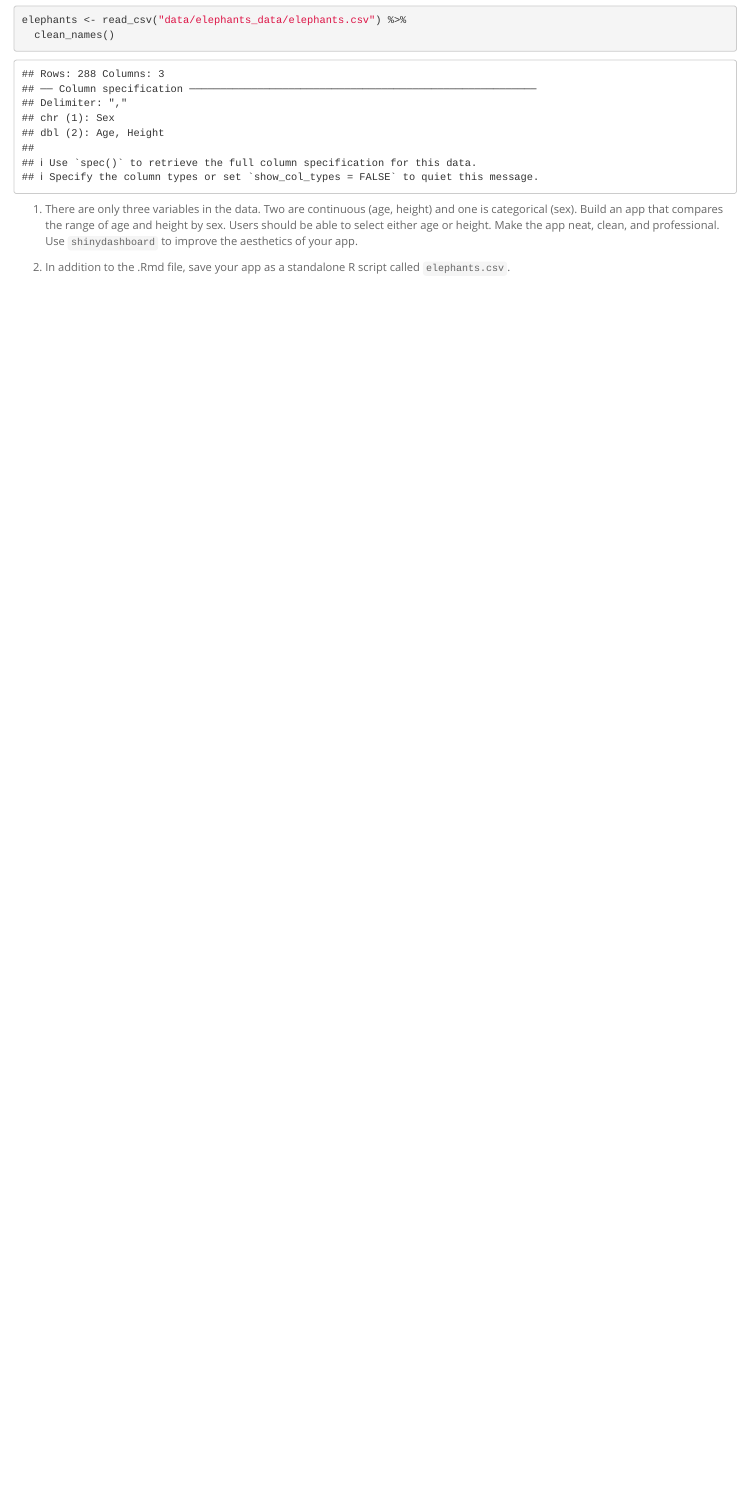
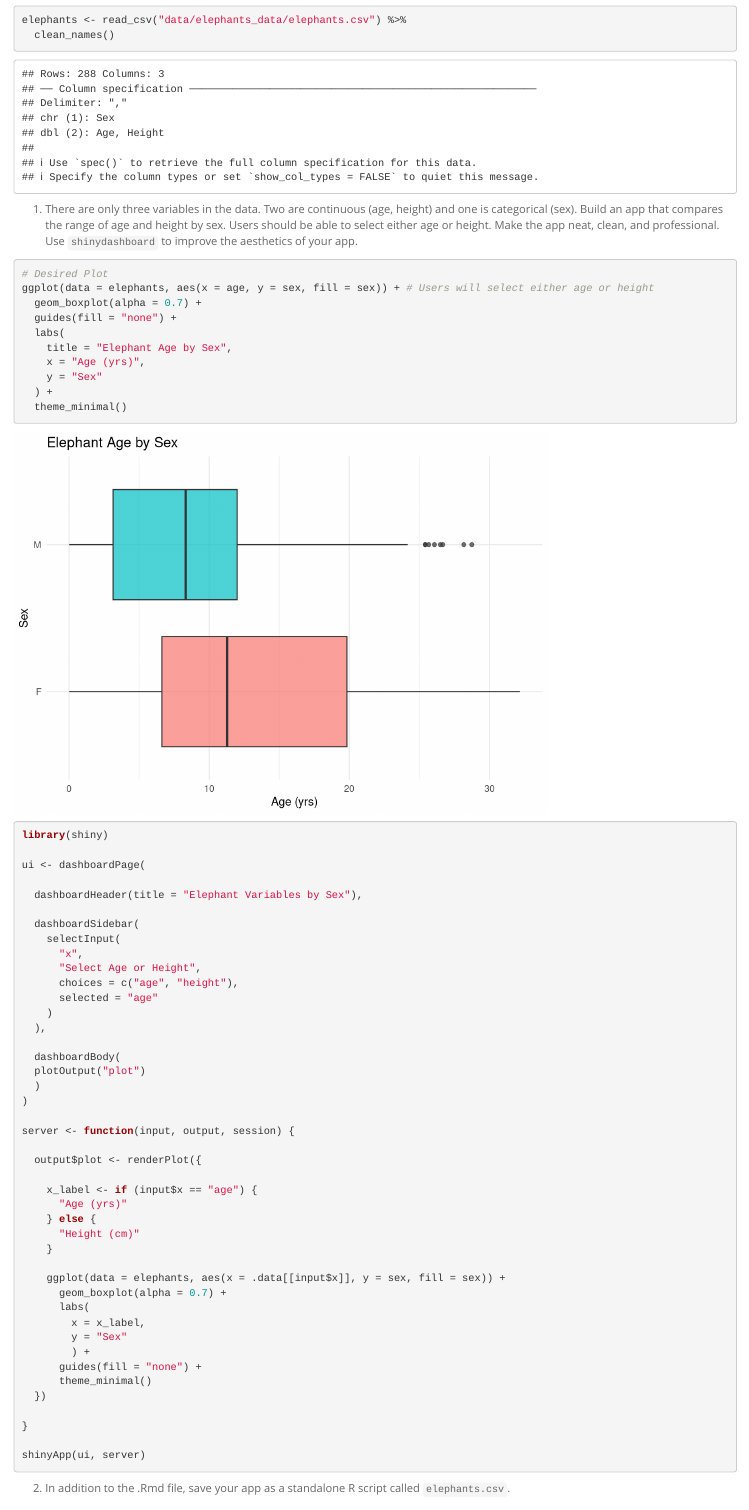
Before and after one commit to ammoser-gif/BIS15L_W26_amoser, an R Markdown document (lab15/hw15.Rmd): the page in a window 1100 px wide, from 560 px down. Rendered offline with R 4.5, knitr and Pandoc, with nearby package versions; column names are cleaned by a stand-in for the janitor package.

Commit message:
2/26/2026

````diff
--- a/lab15/hw15.Rmd
+++ b/lab15/hw15.Rmd
@@ -29,8 +29,63 @@
 ```
 
 1. There are only three variables in the data. Two are continuous (age, height) and one is categorical (sex). Build an app that compares the range of age and height by sex. Users should be able to select either age or height. Make the app neat, clean, and professional. Use `shinydashboard` to improve the aesthetics of your app.
+```{r}
+# Desired Plot
+ggplot(data = elephants, aes(x = age, y = sex, fill = sex)) + # Users will select either age or height
+  geom_boxplot(alpha = 0.7) +
+  guides(fill = "none") +
+  labs(
+    title = "Elephant Age by Sex",
+    x = "Age (yrs)",
+    y = "Sex"
+  ) +
+  theme_minimal()
+```
+
 ```{r, eval=F, echo=T}
+library(shiny)
 
+ui <- dashboardPage(
+
+  dashboardHeader(title = "Elephant Variables by Sex"),
+
+  dashboardSidebar(
+    selectInput(
+      "x",
+      "Select Age or Height",
+      choices = c("age", "height"),
+      selected = "age"
+    )
+  ),
+
+  dashboardBody(
+  plotOutput("plot")
+  )
+)
+
+server <- function(input, output, session) {
+
+  output$plot <- renderPlot({
+
+    x_label <- if (input$x == "age") {
+      "Age (yrs)"
+    } else {
+      "Height (cm)"
+    }
+
+    ggplot(data = elephants, aes(x = .data[[input$x]], y = sex, fill = sex)) +
+      geom_boxplot(alpha = 0.7) +
+      labs(
+        x = x_label,
+        y = "Sex"
+        ) +
+      guides(fill = "none") +
+      theme_minimal()
+  })
+
+}
+
+shinyApp(ui, server)
 ```
 
 2. In addition to the .Rmd file, save your app as a standalone R script called `elephants.csv`.
````
Also changed, not shown: lab15/elephant.csv.R (added, +50 -0 lines), lab15/.RData (added), 1 other file.
